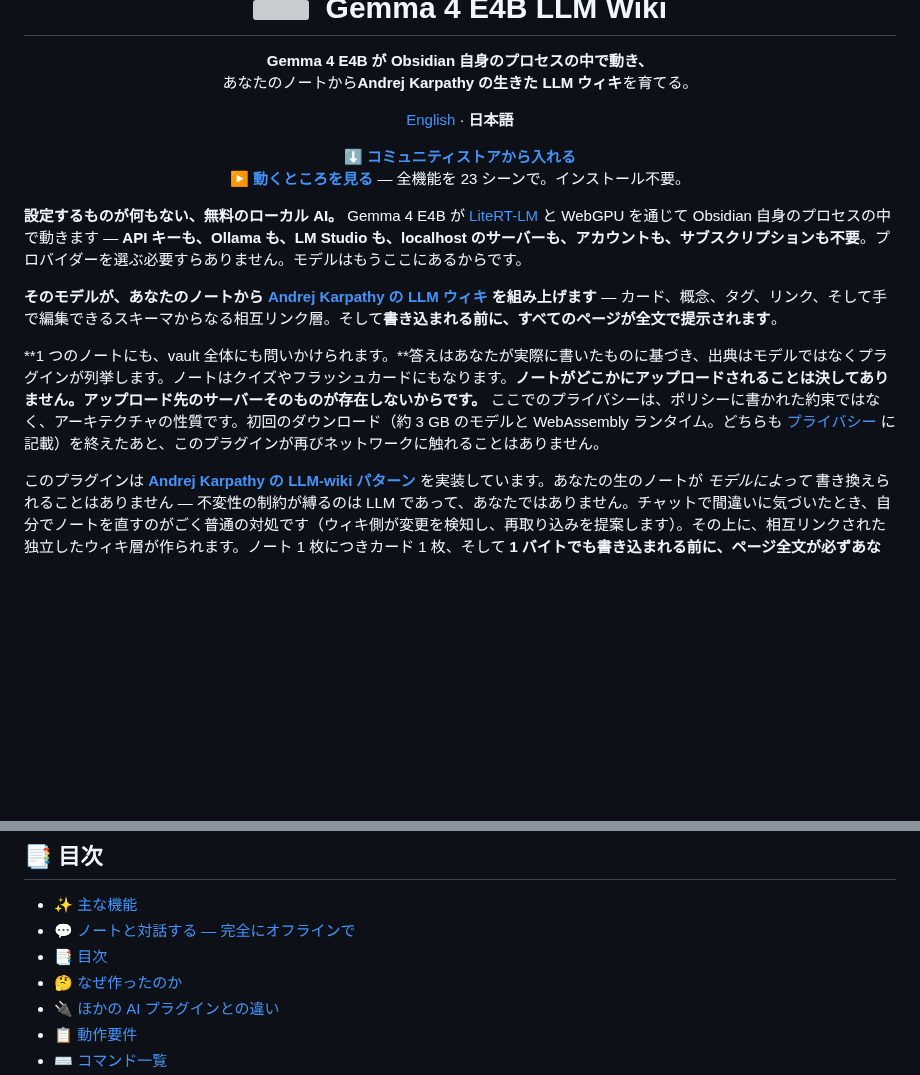
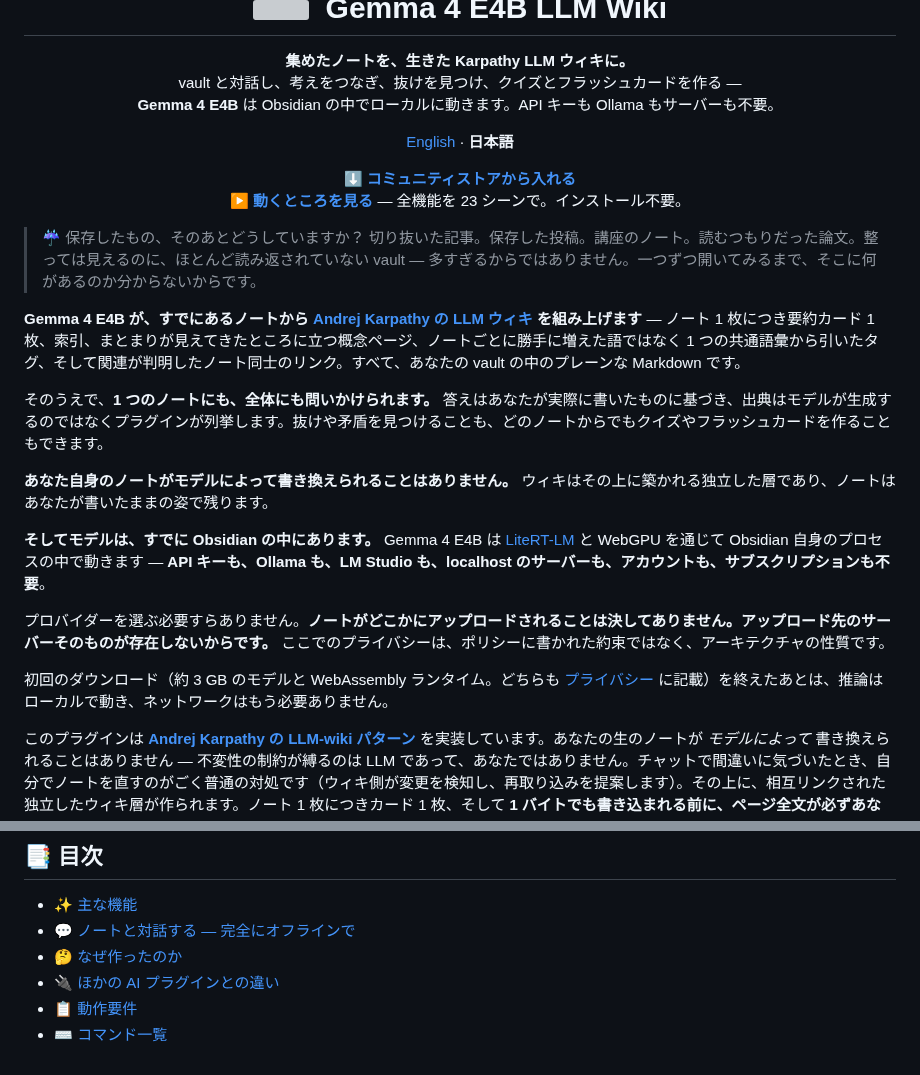
Before and after one commit to itsyuimorii/obsidian-gemma4-litert-wiki, a Markdown page: README.ja.md, 2 parts joined by grey strips. Drawn GitHub-style; blank space fills up the shorter version; grey boxes are pictures that could not be loaded.

```diff
--- a/README.ja.md
+++ b/README.ja.md
@@ -12,17 +6,26 @@
   &nbsp;Gemma 4 E4B LLM Wiki
 </h1>
 
-<p align="center"><b>Gemma 4 E4B が Obsidian 自身のプロセスの中で動き、</b><br>あなたのノートから<b>Andrej Karpathy の生きた LLM ウィキ</b>を育てる。</p>
+<p align="center"><b>集めたノートを、生きた Karpathy LLM ウィキに。</b><br>vault と対話し、考えをつなぎ、抜けを見つけ、クイズとフラッシュカードを作る —<br><b>Gemma 4 E4B</b> は Obsidian の中でローカルに動きます。API キーも Ollama もサーバーも不要。</p>
 
 <p align="center"><a href="README.md">English</a> · <b>日本語</b></p>
 
 <p align="center"><a href="https://community.obsidian.md/plugins/gemma-litert-wiki"><b>⬇ コミュニティストアから入れる</b></a><br><a href="https://gemma-wiki-demo.vercel.app"><b>▶ 動くところを見る</b></a> — 全機能を 23 シーンで。インストール不要。</p>
 
-**設定するものが何もない、無料のローカル AI。** Gemma 4 E4B が [LiteRT-LM](https://github.com/google-ai-edge/LiteRT-LM) と WebGPU を通じて Obsidian 自身のプロセスの中で動きます — **API キーも、Ollama も、LM Studio も、localhost のサーバーも、アカウントも、サブスクリプションも不要**。プロバイダーを選ぶ必要すらありません。モデルはもうここにあるからです。
+> ☔️ 保存したもの、そのあとどうしていますか？
+> 切り抜いた記事。保存した投稿。講座のノート。読むつもりだった論文。整っては見えるのに、ほとんど読み返されていない vault — 多すぎるからではありません。一つずつ開いてみるまで、そこに何があるのか分からないからです。
 
-**そのモデルが、あなたのノートから [Andrej Karpathy の LLM ウィキ](https://gist.github.com/karpathy/442a6bf555914893e9891c11519de94f) を組み上げます** — カード、概念、タグ、リンク、そして手で編集できるスキーマからなる相互リンク層。そして**書き込まれる前に、すべてのページが全文で提示されます**。
+**Gemma 4 E4B が、すでにあるノートから [Andrej Karpathy の LLM ウィキ](https://gist.github.com/karpathy/442a6bf555914893e9891c11519de94f) を組み上げます** — ノート 1 枚につき要約カード 1 枚、索引、まとまりが見えてきたところに立つ概念ページ、ノートごとに勝手に増えた語ではなく 1 つの共通語彙から引いたタグ、そして関連が判明したノート同士のリンク。すべて、あなたの vault の中のプレーンな Markdown です。
 
-**1 つのノートにも、vault 全体にも問いかけられます。**答えはあなたが実際に書いたものに基づき、出典はモデルではなくプラグインが列挙します。ノートはクイズやフラッシュカードにもなります。**ノートがどこかにアップロードされることは決してありません。アップロード先のサーバーそのものが存在しないからです。** ここでのプライバシーは、ポリシーに書かれた約束ではなく、アーキテクチャの性質です。初回のダウンロード（約 3 GB のモデルと WebAssembly ランタイム。どちらも [プライバシー](#-プライバシー) に記載）を終えたあと、このプラグインが再びネットワークに触れることはありません。
+そのうえで、**1 つのノートにも、全体にも問いかけられます。** 答えはあなたが実際に書いたものに基づき、出典はモデルが生成するのではなくプラグインが列挙します。抜けや矛盾を見つけることも、どのノートからでもクイズやフラッシュカードを作ることもできます。
+
+**あなた自身のノートがモデルによって書き換えられることはありません。** ウィキはその上に築かれる独立した層であり、ノートはあなたが書いたままの姿で残ります。
+
+**そしてモデルは、すでに Obsidian の中にあります。** Gemma 4 E4B は [LiteRT-LM](https://github.com/google-ai-edge/LiteRT-LM) と WebGPU を通じて Obsidian 自身のプロセスの中で動きます — **API キーも、Ollama も、LM Studio も、localhost のサーバーも、アカウントも、サブスクリプションも不要**。
+
+プロバイダーを選ぶ必要すらありません。**ノートがどこかにアップロードされることは決してありません。アップロード先のサーバーそのものが存在しないからです。** ここでのプライバシーは、ポリシーに書かれた約束ではなく、アーキテクチャの性質です。
+
+初回のダウンロード（約 3 GB のモデルと WebAssembly ランタイム。どちらも [プライバシー](#-プライバシー) に記載）を終えたあとは、推論はローカルで動き、ネットワークはもう必要ありません。
 
 このプラグインは **[Andrej Karpathy の LLM-wiki パターン](https://gist.github.com/karpathy/442a6bf555914893e9891c11519de94f)** を実装しています。あなたの生のノートが *モデルによって* 書き換えられることはありません — 不変性の制約が縛るのは LLM であって、あなたではありません。チャットで間違いに気づいたとき、自分でノートを直すのがごく普通の対処です（ウィキ側が変更を検知し、再取り込みを提案します）。その上に、相互リンクされた独立したウィキ層が作られます。ノート 1 枚につきカード 1 枚、そして **1 バイトでも書き込まれる前に、ページ全文が必ずあなたに提示されます。**
 
@@ -95,7 +98,6 @@
 
 - [✨ 主な機能](#-主な機能)
 - [💬 ノートと対話する — 完全にオフラインで](#-ノートと対話する--完全にオフラインで)
-- [📑 目次](#-目次)
 - [🤔 なぜ作ったのか](#-なぜ作ったのか)
 - [🔌 ほかの AI プラグインとの違い](#-ほかの-ai-プラグインとの違い)
 - [📋 動作要件](#-動作要件)
```
Also changed, not shown: other parts of README.ja.md (+1 -7 lines), README.md (+12 -15 lines).
